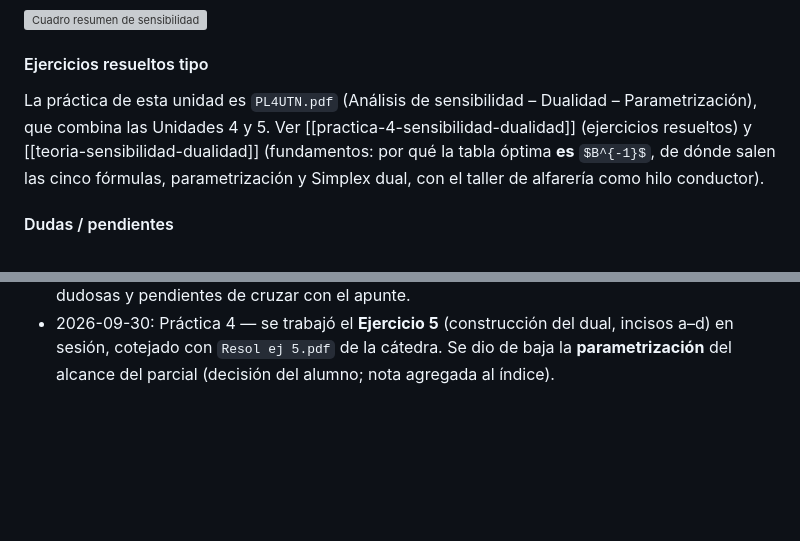
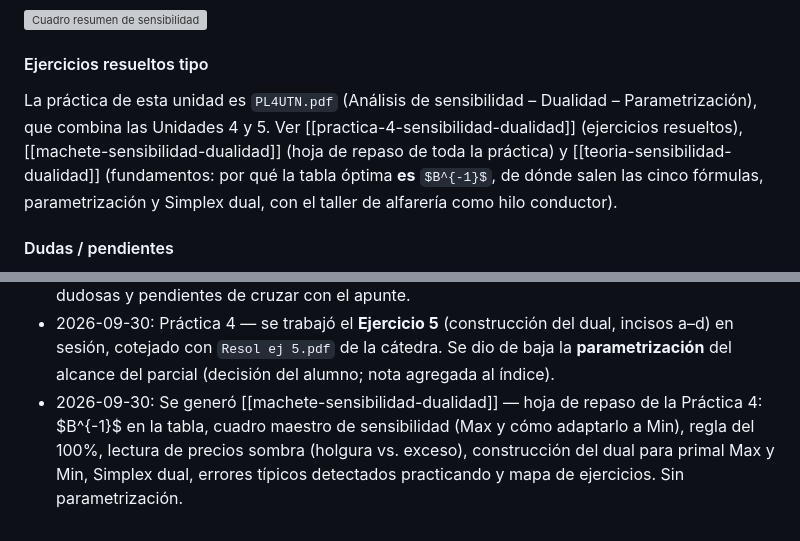
Before and after one commit to JuanBonadeo/utn_brain, a Markdown page: materias/IO/IO.md, 2 parts joined by grey strips. GitHub-like rendering; some formulas as TeX source; blank space fills up the shorter version; grey boxes are pictures that could not be loaded.

Commit message:
IO: machete de sensibilidad y dualidad (práctica 4)
Co-Authored-By: Claude Opus 5.5 (1M context) <noreply@anthropic.com>

```diff
--- a/materias/IO/IO.md
+++ b/materias/IO/IO.md
@@ -1356,7 +1356,7 @@ Una restricción nueva puede afectar la factibilidad del óptimo actual **solo s
 
 #### Ejercicios resueltos tipo
 
-La práctica de esta unidad es `PL4UTN.pdf` (Análisis de sensibilidad – Dualidad – Parametrización), que combina las Unidades 4 y 5. Ver [[practica-4-sensibilidad-dualidad]] (ejercicios resueltos) y [[teoria-sensibilidad-dualidad]] (fundamentos: por qué la tabla óptima **es** $B^{-1}$, de dónde salen las cinco fórmulas, parametrización y Simplex dual, con el taller de alfarería como hilo conductor).
+La práctica de esta unidad es `PL4UTN.pdf` (Análisis de sensibilidad – Dualidad – Parametrización), que combina las Unidades 4 y 5. Ver [[practica-4-sensibilidad-dualidad]] (ejercicios resueltos), [[machete-sensibilidad-dualidad]] (hoja de repaso de toda la práctica) y [[teoria-sensibilidad-dualidad]] (fundamentos: por qué la tabla óptima **es** $B^{-1}$, de dónde salen las cinco fórmulas, parametrización y Simplex dual, con el taller de alfarería como hilo conductor).
 
 #### Dudas / pendientes
 
@@ -1478,3 +1478,4 @@ Práctica 4 (`PL4UTN.pdf`), que integra sensibilidad, dualidad y parametrizació
 - 2026-09-27: Se ingirieron dos materiales de circulación entre alumnos bajados ese día: `resumen-operativa-companero.pdf` (32 pág., todo el programa) y `preguntas-frecuentes.pdf` (20 pág., **89 preguntas de teoría** con respuesta, organizadas por tema). Con ellos se **confirmó el alcance del parcial del 2026-10-03** (todo el programa) y se reescribió la nota de alcance del índice con el reparto de las 89 preguntas por tema. Dos recortes detectados: **CPM/PERT y PNL no aparecen** en ninguno de los dos materiales, y **LINDO no tiene preguntas propias** (es herramienta, no unidad). Contenido todavía **sin volcar** a las Unidades 7, 8, 9 y 11.
 - 2026-09-27: Se generó [[banco-preguntas]] a partir de `preguntas-frecuentes.pdf`: las **89 preguntas** numeradas con código por tema (`SPX-04`, `STK-28`), checklist de autoevaluación, ruta de estudio de stock en siete bloques, **respuestas limpias y reconstruidas de las 52** que caen en las Unidades 7, 8, 9 y 11, y puntero a la unidad de la wiki para las 37 de las Unidades 1 a 5. Se corrigió el conteo: son **89 preguntas, no 106** (el conteo anterior incluía los pasos numerados dentro de las respuestas), y el reparto real es 42 % cubierto / 58 % por estudiar. Se detectaron **cinco errores** en el material: la definición de degeneración dada vuelta (filas por columnas), `n-m` donde va `m`, una justificación que no se sostiene, **Prim llamado Kruskal**, y tres preguntas sin respuesta ("hecho en hoja"). Dos respuestas quedaron marcadas como dudosas y pendientes de cruzar con el apunte.
 - 2026-09-30: Práctica 4 — se trabajó el **Ejercicio 5** (construcción del dual, incisos a–d) en sesión, cotejado con `Resol ej 5.pdf` de la cátedra. Se dio de baja la **parametrización** del alcance del parcial (decisión del alumno; nota agregada al índice).
+- 2026-09-30: Se generó [[machete-sensibilidad-dualidad]] — hoja de repaso de la Práctica 4: $B^{-1}$ en la tabla, cuadro maestro de sensibilidad (Max y cómo adaptarlo a Min), regla del 100%, lectura de precios sombra (holgura vs. exceso), construcción del dual para primal Max y Min, Simplex dual, errores típicos detectados practicando y mapa de ejercicios. Sin parametrización.
```
Also changed, not shown: 1 other file.
